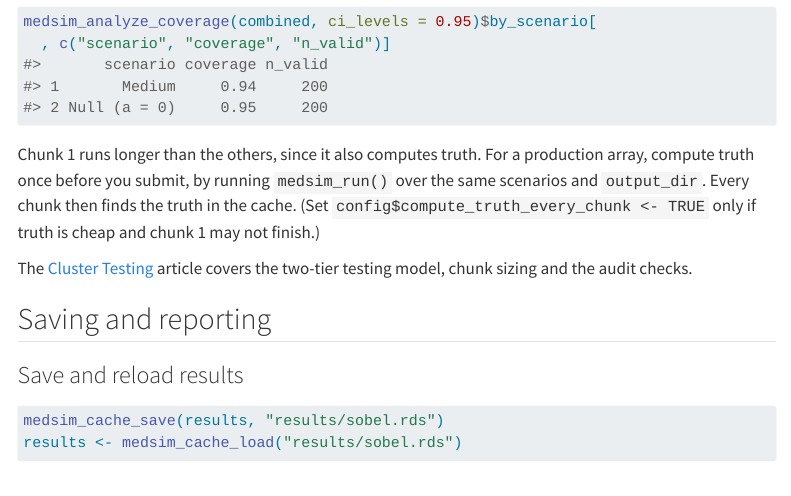
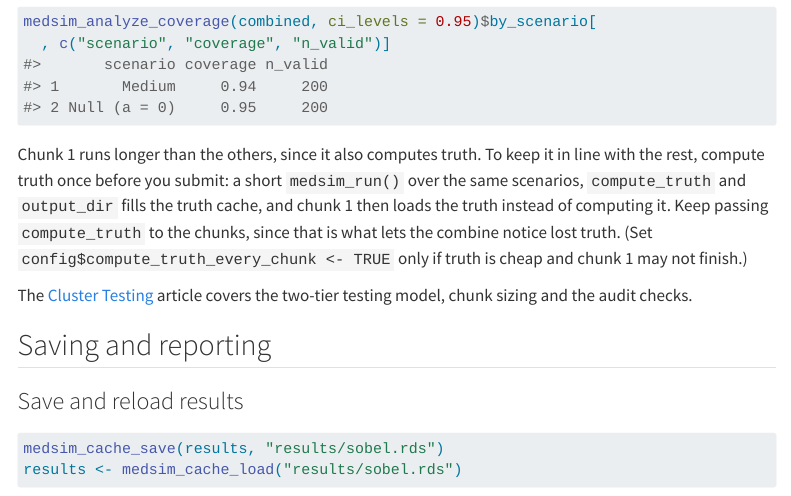
Before and after one commit to Data-Wise/medsim, a Quarto document (vignettes/cookbook.qmd): the page in a window 1100 px wide, from 5170 px down. Rendered offline with R 4.5, knitr and Pandoc in place of Quarto, with nearby package versions; menus at the side of the page are left out.

Commit message:
fix(#41): case 12 reads installed help under R CMD check; correct the precompute advice under gating
The doc-drift test read man/ from the source tree, which does not exist
when R CMD check runs the tests; it now falls back to tools::Rd_db().
The precompute advice said every chunk loads the cached truth; under
chunk-1 gating only chunk 1 does. Verified: precompute, then 2 chunks
-> 0 truth calls, chunk 1 has truth, chunk 2 none, combine coverage OK.

Co-Authored-By: Claude Opus 5.5 <noreply@anthropic.com>

````diff
--- a/vignettes/cookbook.qmd
+++ b/vignettes/cookbook.qmd
@@ -297,11 +297,13 @@ medsim_analyze_coverage(combined, ci_levels = 0.95)$by_scenario[
 #> 2 Null (a = 0)     0.95     200
 ```
 
-Chunk 1 runs longer than the others, since it also computes truth. For a
-production array, compute truth once before you submit, by running
-`medsim_run()` over the same scenarios and `output_dir`. Every chunk then
-finds the truth in the cache. (Set `config$compute_truth_every_chunk <- TRUE`
-only if truth is cheap and chunk 1 may not finish.)
+Chunk 1 runs longer than the others, since it also computes truth. To keep it
+in line with the rest, compute truth once before you submit: a short
+`medsim_run()` over the same scenarios, `compute_truth` and `output_dir` fills
+the truth cache, and chunk 1 then loads the truth instead of computing it.
+Keep passing `compute_truth` to the chunks, since that is what lets the combine
+notice lost truth. (Set `config$compute_truth_every_chunk <- TRUE` only if
+truth is cheap and chunk 1 may not finish.)
 
 The [Cluster Testing](cluster-testing.html) article covers the two-tier testing
 model, chunk sizing and the audit checks.
````
Also changed, not shown: R/cluster.R (+6 -5 lines), 2 other files.
